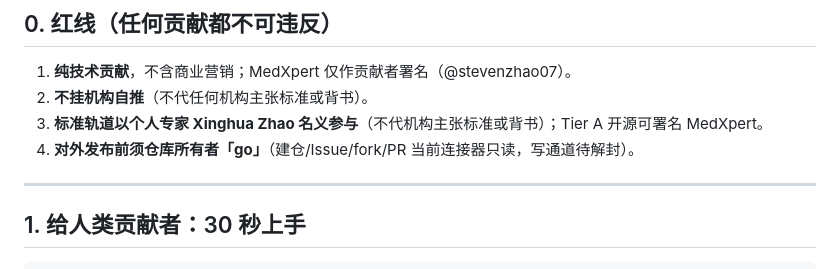
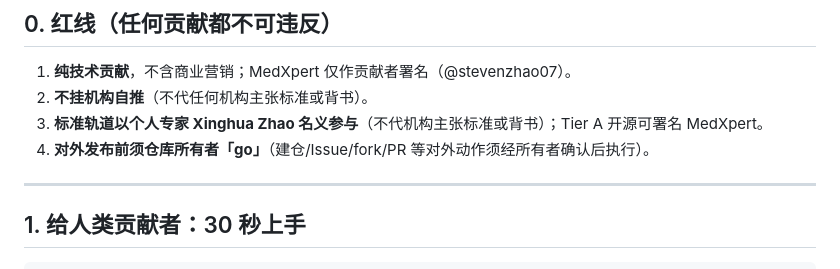
Before and after one commit to stevenzhao07/medical-ai-toolkit, a Markdown page: AI_PARTICIPATION.md, the part around the change. Drawn GitHub-style.

Commit message:
fix: remove internal-only status wording in AI_PARTICIPATION [bot]

```diff
--- a/AI_PARTICIPATION.md
+++ b/AI_PARTICIPATION.md
@@ -11,7 +11,7 @@
 1. **纯技术贡献**，不含商业营销；MedXpert 仅作贡献者署名（@stevenzhao07）。
 2. **不挂机构自推**（不代任何机构主张标准或背书）。
 3. **标准轨道以个人专家 Xinghua Zhao 名义参与**（不代机构主张标准或背书）；Tier A 开源可署名 MedXpert。
-4. **对外发布前须仓库所有者「go」**（建仓/Issue/fork/PR 当前连接器只读，写通道待解封）。
+4. **对外发布前须仓库所有者「go」**（建仓/Issue/fork/PR 等对外动作须经所有者确认后执行）。
 
 ---
 
```
